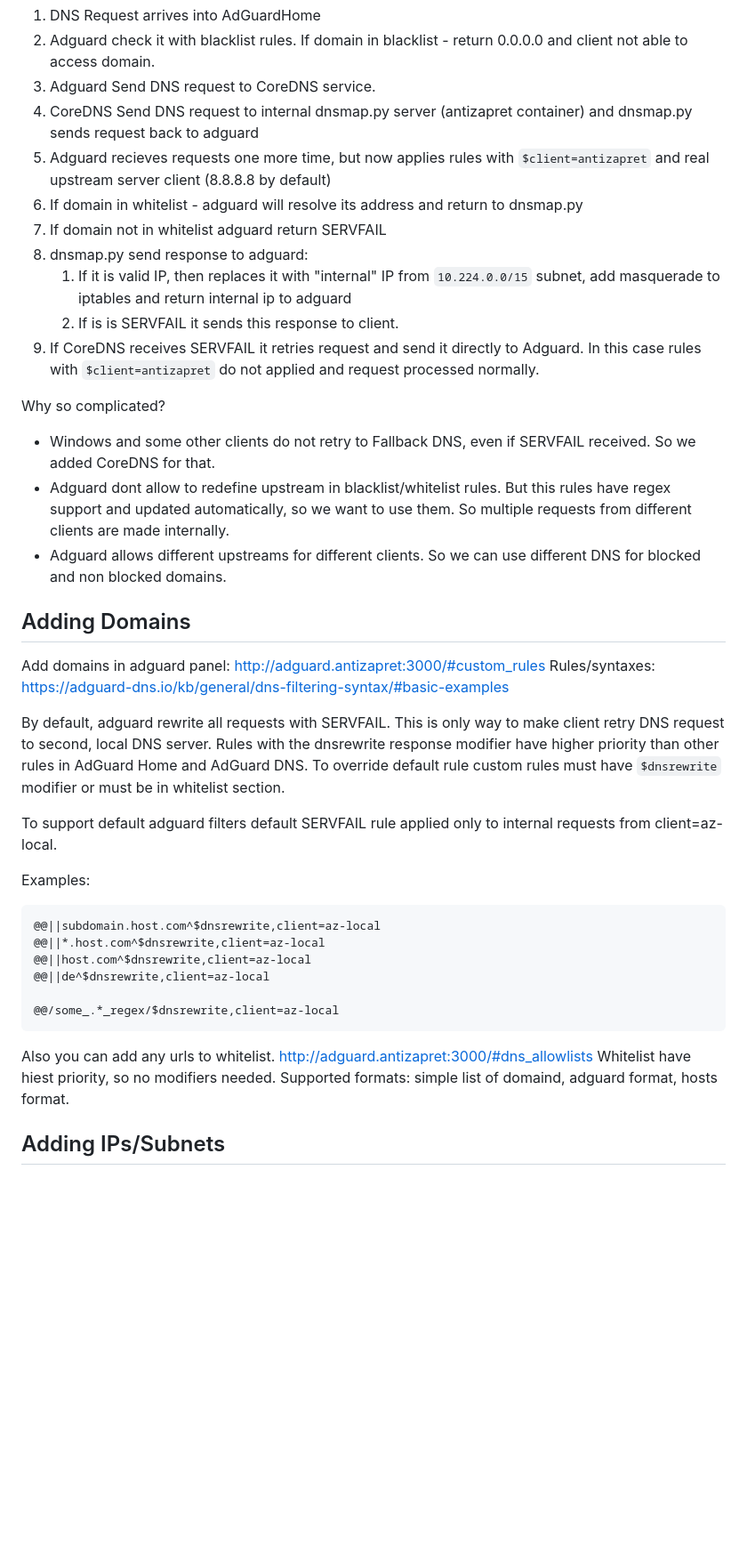
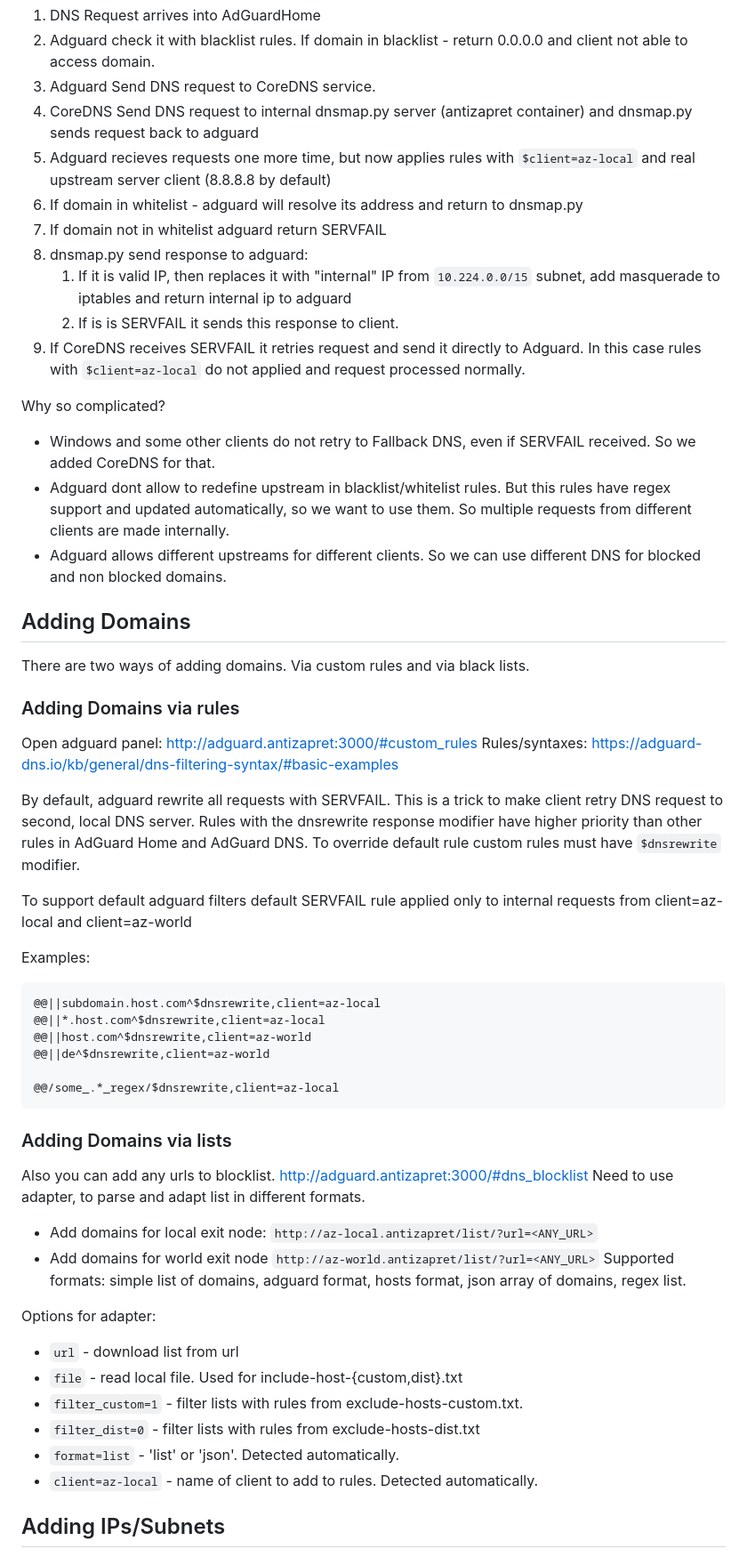
Before and after one commit to xtrime-ru/antizapret-vpn-docker, a Markdown page: README.md, the part around one of its changes. Shown at 89% size. Drawn GitHub-style; blank space fills up the shorter version.

````diff
--- a/README.md
+++ b/README.md
@@ -183,13 +197,13 @@ docker compose up -d
 1. Adguard check it with blacklist rules. If domain in blacklist - return 0.0.0.0 and client not able to access domain.
 1. Adguard Send DNS request to CoreDNS service.
 1. CoreDNS Send DNS request to internal dnsmap.py server (antizapret container) and dnsmap.py sends request back to adguard
-1. Adguard recieves requests one more time, but now applies rules with `$client=antizapret` and real upstream server client (8.8.8.8 by default)
+1. Adguard recieves requests one more time, but now applies rules with `$client=az-local` and real upstream server client (8.8.8.8 by default)
 1. If domain in whitelist - adguard will resolve its address and return to dnsmap.py
 1. If domain not in whitelist adguard return SERVFAIL
 1. dnsmap.py send response to adguard:
    1. If it is valid IP, then replaces it with "internal" IP from `10.224.0.0/15` subnet, add masquerade to iptables and return internal ip to adguard
    1. If is is SERVFAIL it sends this response to client.
-1. If CoreDNS receives SERVFAIL it retries request and send it directly to Adguard. In this case rules with `$client=antizapret` do not applied and request processed normally.
+1. If CoreDNS receives SERVFAIL it retries request and send it directly to Adguard. In this case rules with `$client=az-local` do not applied and request processed normally.
 
 Why so complicated?
 - Windows and some other clients do not retry to Fallback DNS, even if  SERVFAIL received. So we added CoreDNS for that.
@@ -200,30 +214,44 @@ Why so complicated?
 
 
 ## Adding Domains
-Add domains in adguard panel: http://adguard.antizapret:3000/#custom_rules
+There are two ways of adding domains. Via custom rules and via black lists.
+
+### Adding Domains via rules
+Open adguard panel: http://adguard.antizapret:3000/#custom_rules
 Rules/syntaxes: https://adguard-dns.io/kb/general/dns-filtering-syntax/#basic-examples
 
-By default, adguard rewrite all requests with SERVFAIL. This is only way to make client retry DNS request to second, local DNS server.
+By default, adguard rewrite all requests with SERVFAIL. This is a trick to make client retry DNS request to second, local DNS server.
 Rules with the dnsrewrite response modifier have higher priority than other rules in AdGuard Home and AdGuard DNS.
-To override default rule custom rules must have  `$dnsrewrite` modifier or must be in whitelist section.
+To override default rule custom rules must have  `$dnsrewrite` modifier.
 
-To support default adguard filters default SERVFAIL rule applied only to internal requests from client=az-local.
-
+To support default adguard filters default SERVFAIL rule applied only to internal requests from client=az-local and client=az-world
 
 
 Examples:
 ```
 @@||subdomain.host.com^$dnsrewrite,client=az-local
 @@||*.host.com^$dnsrewrite,client=az-local
-@@||host.com^$dnsrewrite,client=az-local
-@@||de^$dnsrewrite,client=az-local
+@@||host.com^$dnsrewrite,client=az-world
+@@||de^$dnsrewrite,client=az-world
 
 @@/some_.*_regex/$dnsrewrite,client=az-local
 ```
 
-Also you can add any urls to whitelist. http://adguard.antizapret:3000/#dns_allowlists
-Whitelist have hiest priority, so no modifiers needed.
-Supported formats: simple list of domaind, adguard format, hosts format.
+### Adding Domains via lists
+Also you can add any urls to blocklist. http://adguard.antizapret:3000/#dns_blocklist
+Need to use adapter, to parse and adapt list in different formats.
+ - Add domains for local exit node: `http://az-local.antizapret/list/?url=<ANY_URL>`
+ - Add domains for world exit node `http://az-world.antizapret/list/?url=<ANY_URL>`
+Supported formats: simple list of domains, adguard format, hosts format, json array of domains, regex list.
+
+
+Options for adapter:
+ - `url` - download list from url
+ - `file` - read local file. Used for include-host-{custom,dist}.txt
+ - `filter_custom=1` - filter lists with rules from exclude-hosts-custom.txt.
+ - `filter_dist=0` - filter lists with rules from exclude-hosts-dist.txt
+ - `format=list` - 'list' or 'json'. Detected automatically.
+ - `client=az-local` - name of client to add to rules. Detected automatically.
 
 ## Adding IPs/Subnets
 Add ips and subnets to `./config/antizapret/custom/include-ips-custom.txt` and run `docker compose exec antizapret doall`
````
Also changed, not shown: other parts of README.md (+65 -52 lines).
